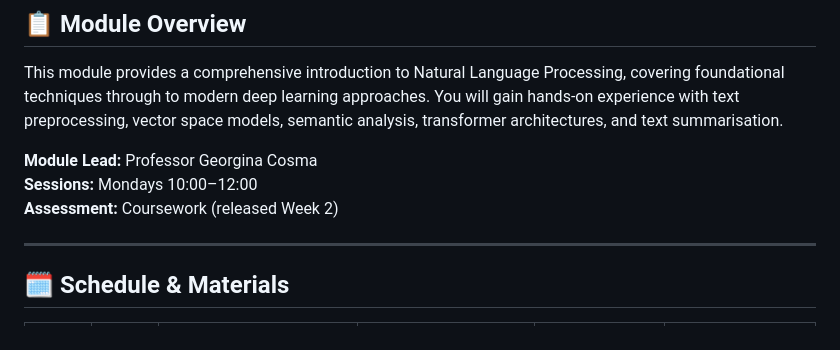
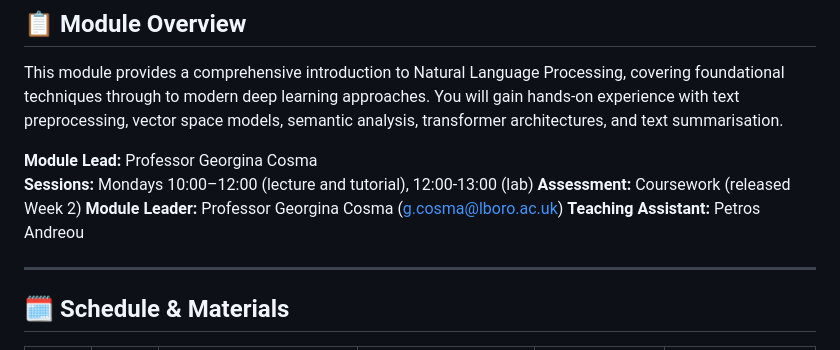
Before and after one commit to gcosma/COP509, a Markdown page: README.md, the part around the change. Drawn GitHub-style.

Commit message:
Revise session timings and module leader contact
Updated session details and added teaching assistant information.

```diff
--- a/README.md
+++ b/README.md
@@ -15,8 +15,10 @@
 This module provides a comprehensive introduction to Natural Language Processing, covering foundational techniques through to modern deep learning approaches. You will gain hands-on experience with text preprocessing, vector space models, semantic analysis, transformer architectures, and text summarisation.
 
 **Module Lead:** Professor Georgina Cosma
-**Sessions:** Mondays 10:00–12:00
+**Sessions:** Mondays 10:00–12:00 (lecture and tutorial), 12:00-13:00 (lab)
 **Assessment:** Coursework (released Week 2)
+**Module Leader:** Professor Georgina Cosma (g.cosma@lboro.ac.uk)
+**Teaching Assistant:** Petros Andreou
 
 ---
 
```
